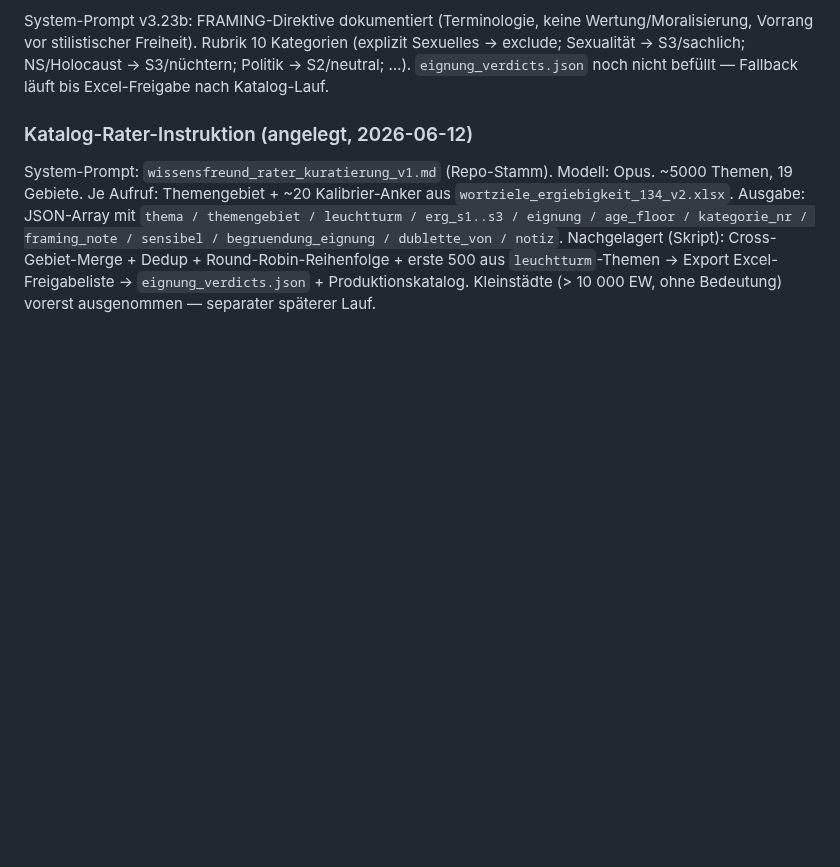
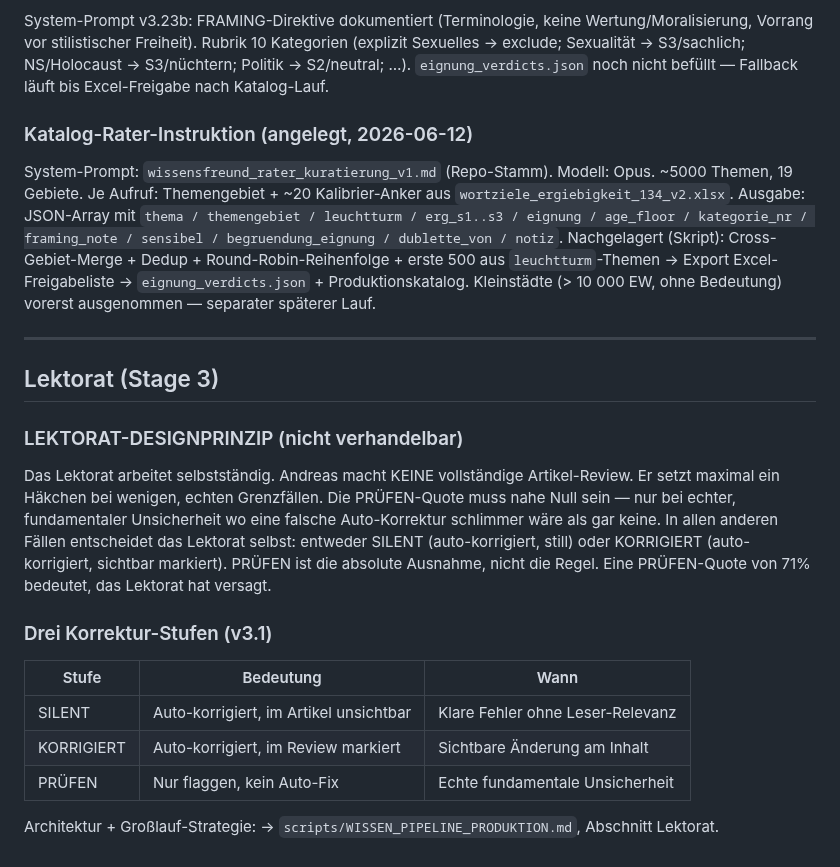
Before and after one commit to Vorlesefreund/wissensfreund, a Markdown page: WISSEN_ARTIKEL_PIPELINE.md, the part around the change. GitHub-like rendering; blank space fills up the shorter version.

Commit message:
Lektorat-Designprinzip dokumentiert: PRUEFEN ist Ausnahme nicht Regel
Co-Authored-By: Claude Sonnet 4.6 <noreply@anthropic.com>

```diff
--- a/WISSEN_ARTIKEL_PIPELINE.md
+++ b/WISSEN_ARTIKEL_PIPELINE.md
@@ -593,3 +593,26 @@ dublette_von / notiz`.
 Nachgelagert (Skript): Cross-Gebiet-Merge + Dedup + Round-Robin-Reihenfolge + erste 500 aus
 `leuchtturm`-Themen → Export Excel-Freigabeliste → `eignung_verdicts.json` + Produktionskatalog.
 Kleinstädte (> 10 000 EW, ohne Bedeutung) vorerst ausgenommen — separater späterer Lauf.
+
+---
+
+## Lektorat (Stage 3)
+
+### LEKTORAT-DESIGNPRINZIP (nicht verhandelbar)
+
+Das Lektorat arbeitet selbstständig. Andreas macht KEINE vollständige Artikel-Review. Er setzt
+maximal ein Häkchen bei wenigen, echten Grenzfällen. Die PRÜFEN-Quote muss nahe Null sein —
+nur bei echter, fundamentaler Unsicherheit wo eine falsche Auto-Korrektur schlimmer wäre als
+gar keine. In allen anderen Fällen entscheidet das Lektorat selbst: entweder SILENT
+(auto-korrigiert, still) oder KORRIGIERT (auto-korrigiert, sichtbar markiert). PRÜFEN ist die
+absolute Ausnahme, nicht die Regel. Eine PRÜFEN-Quote von 71% bedeutet, das Lektorat hat versagt.
+
+### Drei Korrektur-Stufen (v3.1)
+
+| Stufe | Bedeutung | Wann |
+|---|---|---|
+| SILENT | Auto-korrigiert, im Artikel unsichtbar | Klare Fehler ohne Leser-Relevanz |
+| KORRIGIERT | Auto-korrigiert, im Review markiert | Sichtbare Änderung am Inhalt |
+| PRÜFEN | Nur flaggen, kein Auto-Fix | Echte fundamentale Unsicherheit |
+
+Architektur + Großlauf-Strategie: → `scripts/WISSEN_PIPELINE_PRODUKTION.md`, Abschnitt Lektorat.
```
Also changed, not shown: STATUS.md (+9 -1 lines), scripts/WISSEN_PIPELINE_PRODUKTION.md (+9 -0 lines).
